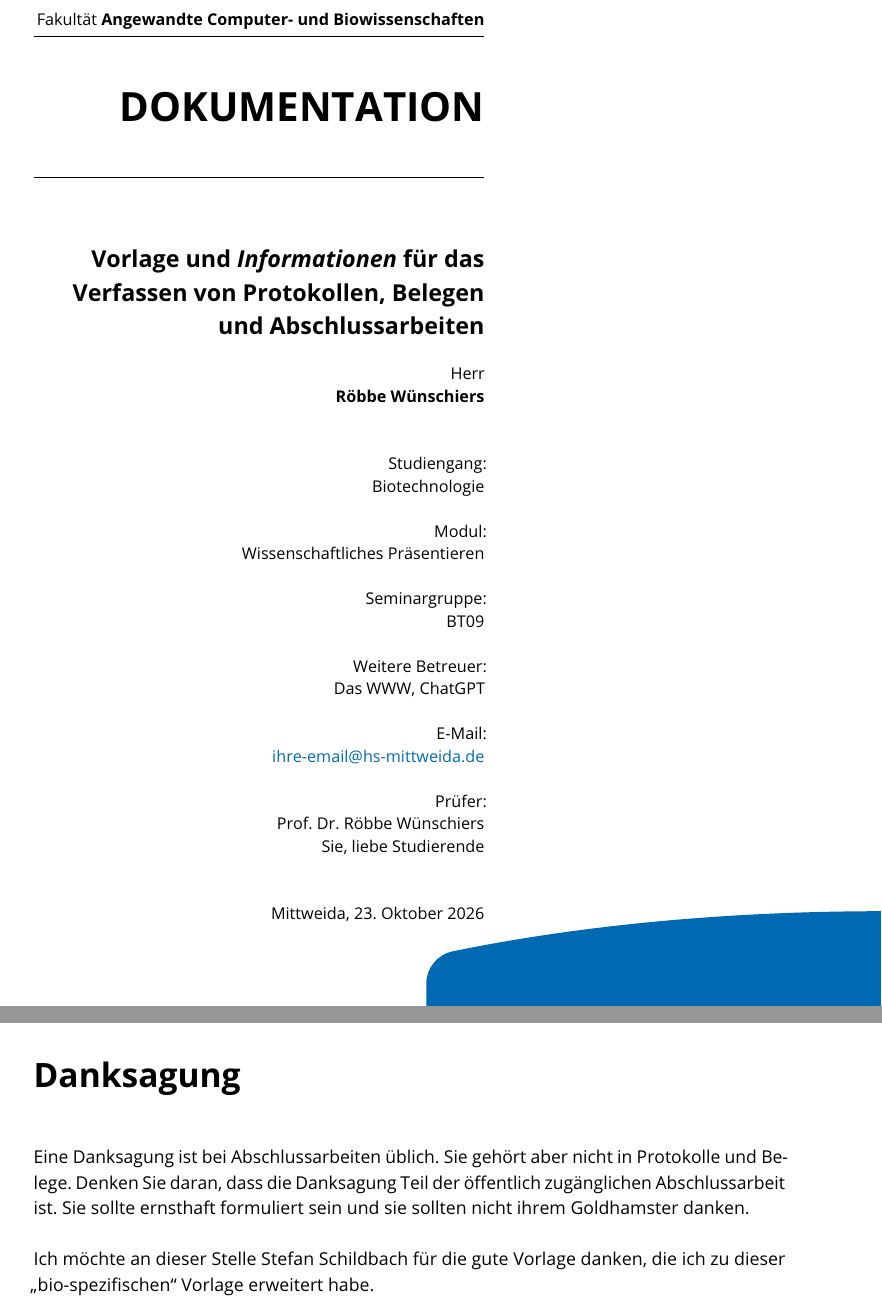
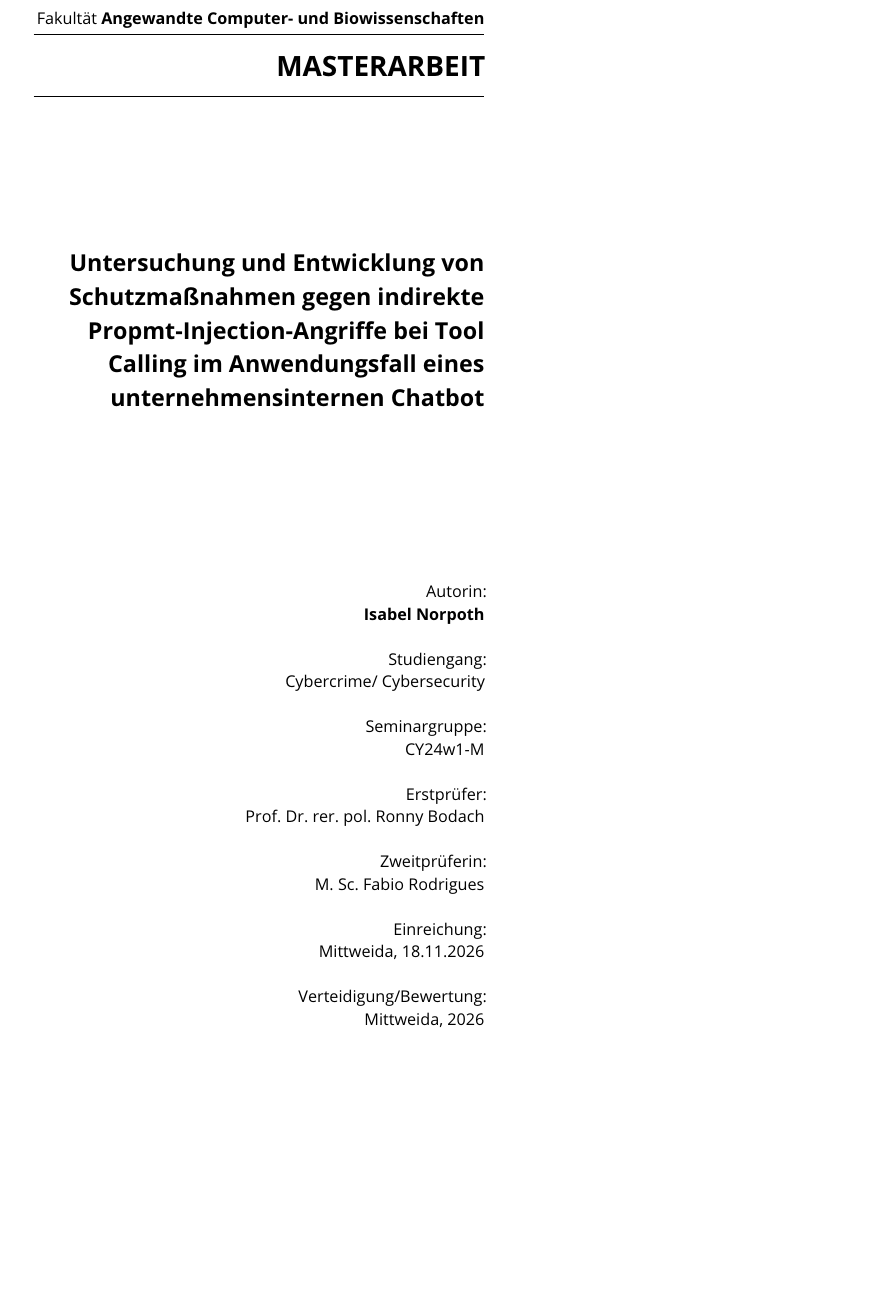
Before and after one commit to IsabelNorpoth-E4U/Masterarbeit, a LaTeX thesis (hsmw-vorlage-rw.tex): two parts of pages 1 and 8 of 69 before the commit and part of page 2 of 71 after it, the two joined at a grey line, cut so that both start at the same text, the shorter picture padded with empty space. Compiled offline with pdfLaTeX.

Commit message:
Anpassung Titelseite

```diff
--- a/hsmw-vorlage-rw.tex
+++ b/hsmw-vorlage-rw.tex
@@ -1,6 +1,6 @@
 \documentclass[
 % DOKUMENTENTYP: protokoll/beleg/bachelor/master/paper/masterpaper/shortpaper/diploma
-thesis=beleg,
+thesis=master,
 %
 % SPRACHE: german/english
 language=german,
@@ -122,4 +122,3 @@ uniquename=init, %
 %%%%%%%%%%%%%%%%%%%%%%%%%%%%%%%%%%%%%%%%%%
 
 % Titel: [englisch]{deutsch}
-\title[Template and Information for Writing Protocols, Reports and Theses]{Vorlage und \textit{Informationen} für das Verfassen von Protokollen, Belegen und Abschlussarbeiten}
@@ -130,12 +130,12 @@ uniquename=init, %
 %\addauthor*{Anna}{Nauruschat}[BT23, Matrikel 23456]% Additional Document Authors
 %\addauthor{Nils}{Schön}[BT23, Matrikel 34567]% Additional Document Authors
 
-\courseofstudy[Biotechnology]{Biotechnologie}% Course of Study
+\courseofstudy[Cybercrime/ Cybersecurity]{Cybercrime/ Cybersecurity}% Course of Study
 
-\examiner{Prof. Dr. Röbbe Wünschiers}% Supervisor (Hint: Use \examiner*{} or \addexaminer*{} to add female examiners)
-\addexaminer*{Sie, liebe Studierende}% Additional Supervisors
+\examiner{Prof. Dr. rer. pol. Ronny Bodach}% Supervisor (Hint: Use \examiner*{} or \addexaminer*{} to add female examiners)
+\addexaminer*{M. Sc. Fabio Rodrigues}% Additional Supervisors
 
-\submissiondate{\the\year}[\the\month][\the\day]% Submission Date (use individual components of \today in this case for an up to date document)
+\submissiondate{2026}[11][18]% Submission Date (use individual components of \today in this case for an up to date document)
 
 
 
@@ -143,11 +143,11 @@ uniquename=init, %
 %%% NOTWENDIGE FELDER FÜR PROTOKOLLE UND BELEGE
 %%%%%%%%%%%%%%%%%%%%%%%%%%%%%%%%%%%%%%%%%%
 
-\module{Wissenschaftliches Präsentieren}% Name of the Module
+%\module{Wissenschaftliches Präsentieren}% Name of the Module
 
-\seminargroup{BT09}% Seminar Group
+\seminargroup{CY24w1-M}% Seminar Group
 
-\email{\href{mailto:ihre-email@hs-mittweida.de?subject=Einreichung Beleg/Protokoll}{ihre-email@hs-mittweida.de}}% Separate mutiple emails with \and
+\email{\href{mailto:inorpothl@hs-mittweida.de?subject=Einreichung Beleg/Protokoll}{inorpoth@hs-mittweida.de}}% Separate mutiple emails with \and
 
 %\location{}% Location for the Statement of Authorship (default: Mittweida)
 
@@ -160,7 +160,7 @@ uniquename=init, %
 %%%%%%%%%%%%%%%%%%%%%%%%%%%%%%%%%%%%%%%%%%
 
 %%% DIESER EINTRAG IST OPTIONAL UND KANN WEGGELASSEN WERDEN. MEHRERE BETREUER WERDEN DURCH KOMMATA GETRENNT
- \betreuer{Das WWW, ChatGPT}
+% \betreuer{Das WWW, ChatGPT}
 
 %\abstract{Dieses Dokument soll als minimales Beispiel für eine Abschlussarbeit dienen und hat nur einen sehr begrenzten Nährwert.}% Abstract (optional english)
 
@@ -184,9 +184,9 @@ uniquename=init, %
 
 %\preface{}% Preface
 
-\dedication{Eine Danksagung ist bei Abschlussarbeiten üblich. Sie gehört aber nicht in Protokolle und Belege. Denken Sie daran, dass die Danksagung Teil der öffentlich zugänglichen Abschlussarbeit ist. Sie sollte ernsthaft formuliert sein und sie sollten nicht ihrem Goldhamster danken.
+% \dedication{Eine Danksagung ist bei Abschlussarbeiten üblich. Sie gehört aber nicht in Protokolle und Belege. Denken Sie daran, dass die Danksagung Teil der öffentlich zugänglichen Abschlussarbeit ist. Sie sollte ernsthaft formuliert sein und sie sollten nicht ihrem Goldhamster danken.
 
-Ich möchte an dieser Stelle Stefan Schildbach für die gute Vorlage danken, die ich zu dieser \enquote{bio-spezifischen} Vorlage erweitert habe.}% Dedication
+% Ich möchte an dieser Stelle Stefan Schildbach für die gute Vorlage danken, die ich zu dieser \enquote{bio-spezifischen} Vorlage erweitert habe.}% Dedication
 
 %%%%%%%%%%%%%%%%%%%%%%%%%%%%%%%%%%%%%%%%%%
 %%% Provided Hooks
```
Also changed, not shown: out/hsmw-vorlage-rw.pdf, hsmw-vorlage-rw.tex (5 more changed lines), 1 other file.
